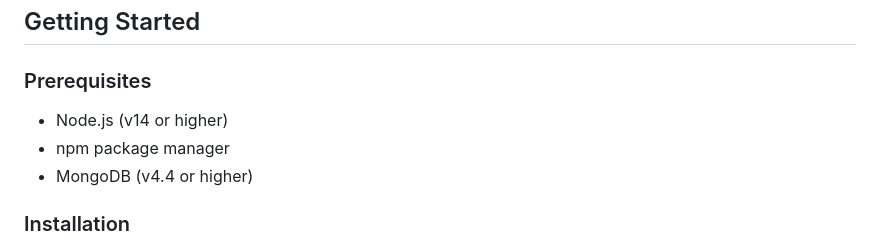
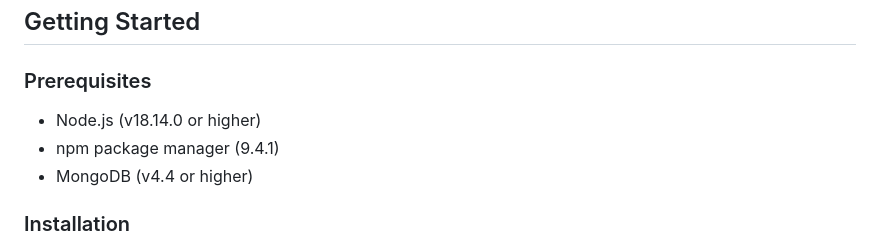
Before and after one commit to raj-ravan/Rule-Engine-with-AST, a Markdown page: README.md, the part around the change. GitHub-like rendering.

```diff
--- a/README.md
+++ b/README.md
@@ -24,8 +24,8 @@ This application serves as a flexible rule engine that determines user eligibili
 
 ### Prerequisites
 
-- Node.js (v14 or higher)
-- npm package manager
+- Node.js (v18.14.0 or higher)
+- npm package manager (9.4.1)
 - MongoDB (v4.4 or higher)
 
 ### Installation
```
